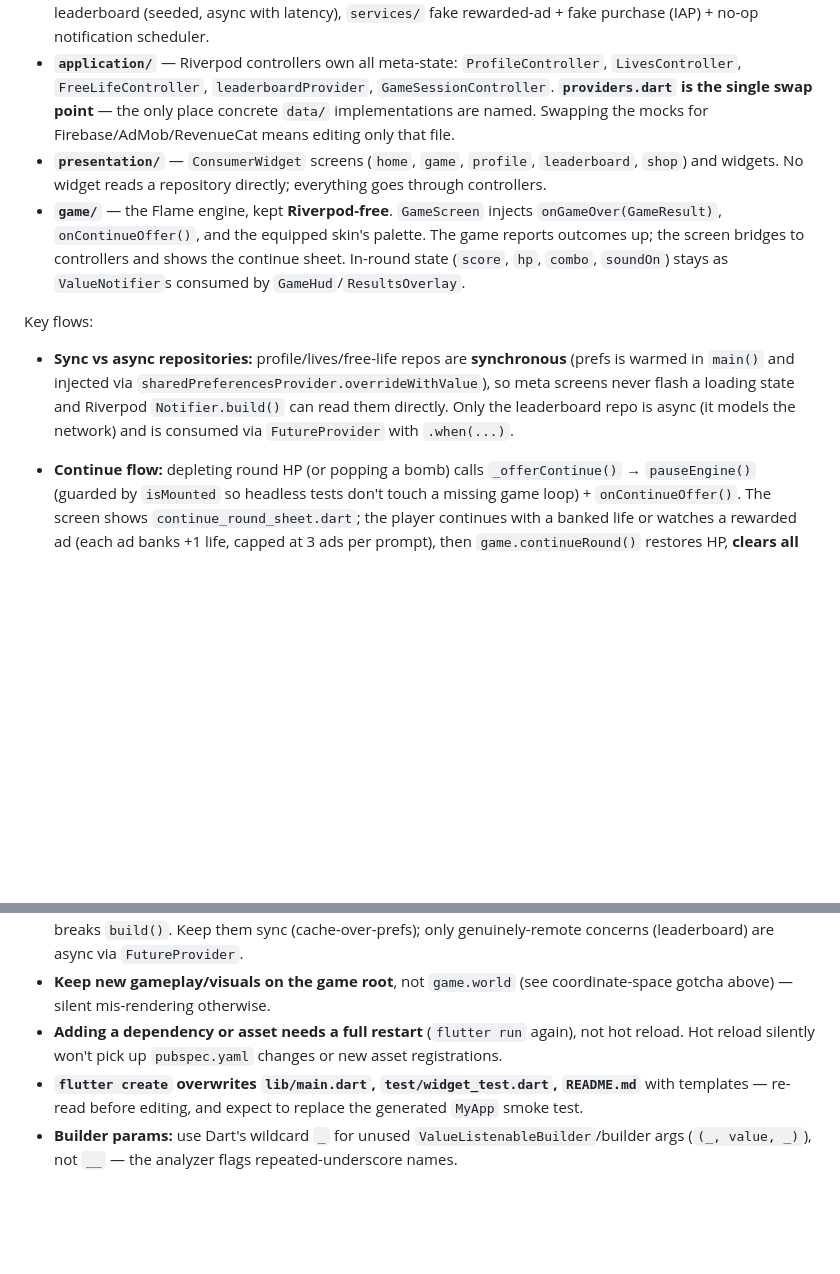
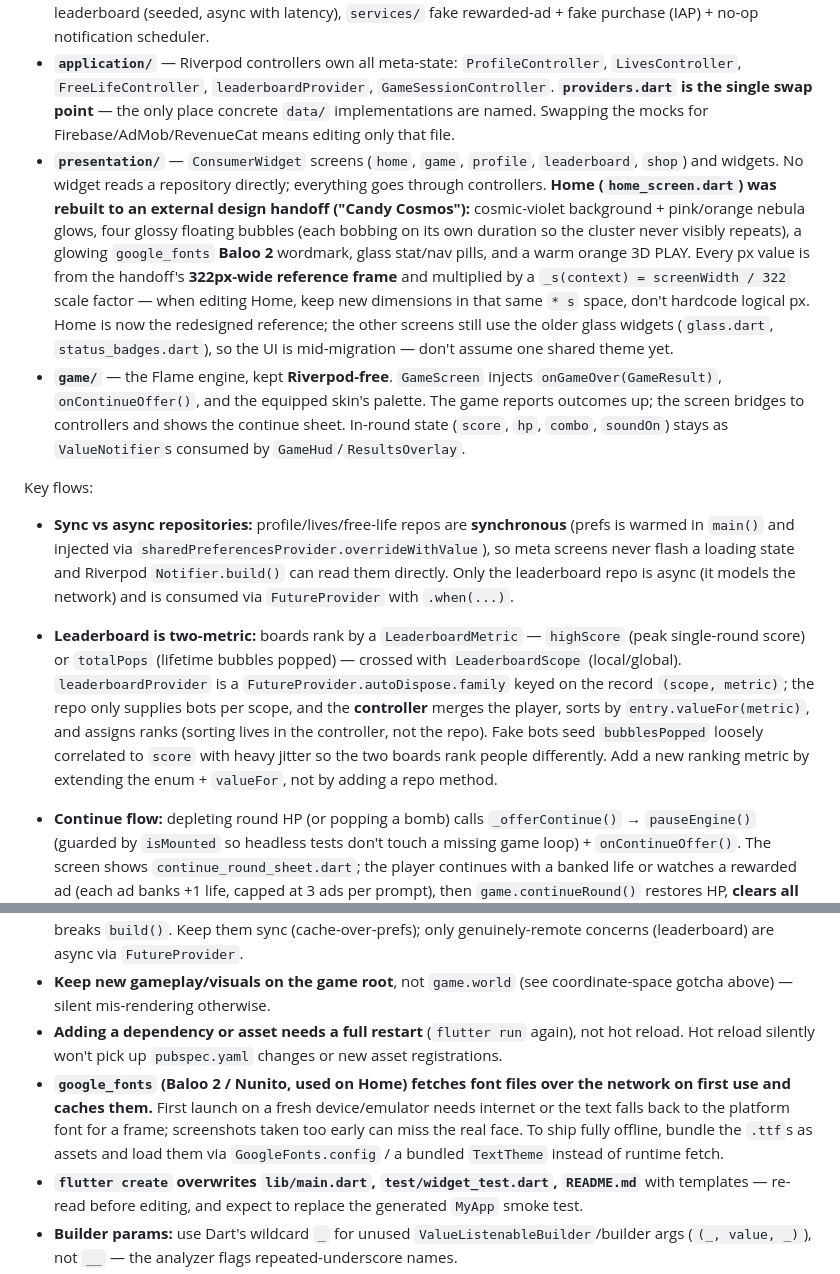
Before and after one commit to m-ammar-p/bubble_splash, a Markdown page: CLAUDE.md, 2 parts joined by grey strips. Drawn GitHub-style; blank space fills up the shorter version.

Commit message:
docs: update CLAUDE.md for Candy Cosmos Home + two-metric leaderboard
Record the Home redesign (design-handoff rebuild, google_fonts Baloo 2/
Nunito, the 322px-frame `_s` scale rule, mid-migration UI state), the
google_fonts runtime-fetch gotcha, and the two-metric leaderboard
architecture shipped earlier.

Co-Authored-By: Claude Opus 4.8 <noreply@anthropic.com>

```diff
--- a/CLAUDE.md
+++ b/CLAUDE.md
@@ -31,11 +31,12 @@ Layered, with strict dependency direction `presentation → application → doma
 - **`domain/`** — pure Dart, no Flutter/plugin imports. Models (`PlayerProfile`, `LivesState`, `GameResult`/`RewardSummary`, `LeaderboardEntry`, `FreeLifeState`, `BubbleSkin`, `Achievement`), repository/service **interfaces** (incl. `PurchaseService` + `CoinPack` catalog), and catalogs. Achievement unlock conditions and the level math live here as pure functions, so they're trivially unit-testable. Colors are stored as ARGB `int` to keep Flutter out.
 - **`data/`** — implements the domain interfaces: `local/` prefs-backed repos (sync), `fake/` simulated-remote leaderboard (seeded, async with latency), `services/` fake rewarded-ad + fake purchase (IAP) + no-op notification scheduler.
 - **`application/`** — Riverpod controllers own all meta-state: `ProfileController`, `LivesController`, `FreeLifeController`, `leaderboardProvider`, `GameSessionController`. **`providers.dart` is the single swap point** — the only place concrete `data/` implementations are named. Swapping the mocks for Firebase/AdMob/RevenueCat means editing only that file.
-- **`presentation/`** — `ConsumerWidget` screens (`home`, `game`, `profile`, `leaderboard`, `shop`) and widgets. No widget reads a repository directly; everything goes through controllers.
+- **`presentation/`** — `ConsumerWidget` screens (`home`, `game`, `profile`, `leaderboard`, `shop`) and widgets. No widget reads a repository directly; everything goes through controllers. **Home (`home_screen.dart`) was rebuilt to an external design handoff ("Candy Cosmos"):** cosmic-violet background + pink/orange nebula glows, four glossy floating bubbles (each bobbing on its own duration so the cluster never visibly repeats), a glowing `google_fonts` **Baloo 2** wordmark, glass stat/nav pills, and a warm orange 3D PLAY. Every px value is from the handoff's **322px-wide reference frame** and multiplied by a `_s(context) = screenWidth / 322` scale factor — when editing Home, keep new dimensions in that same `* s` space, don't hardcode logical px. Home is now the redesigned reference; the other screens still use the older glass widgets (`glass.dart`, `status_badges.dart`), so the UI is mid-migration — don't assume one shared theme yet.
 - **`game/`** — the Flame engine, kept **Riverpod-free**. `GameScreen` injects `onGameOver(GameResult)`, `onContinueOffer()`, and the equipped skin's palette. The game reports outcomes up; the screen bridges to controllers and shows the continue sheet. In-round state (`score`, `hp`, `combo`, `soundOn`) stays as `ValueNotifier`s consumed by `GameHud`/`ResultsOverlay`.
 
 Key flows:
 - **Sync vs async repositories:** profile/lives/free-life repos are **synchronous** (prefs is warmed in `main()` and injected via `sharedPreferencesProvider.overrideWithValue`), so meta screens never flash a loading state and Riverpod `Notifier.build()` can read them directly. Only the leaderboard repo is async (it models the network) and is consumed via `FutureProvider` with `.when(...)`.
+- **Leaderboard is two-metric:** boards rank by a `LeaderboardMetric` — `highScore` (peak single-round score) or `totalPops` (lifetime bubbles popped) — crossed with `LeaderboardScope` (local/global). `leaderboardProvider` is a `FutureProvider.autoDispose.family` keyed on the record `(scope, metric)`; the repo only supplies bots per scope, and the **controller** merges the player, sorts by `entry.valueFor(metric)`, and assigns ranks (sorting lives in the controller, not the repo). Fake bots seed `bubblesPopped` loosely correlated to `score` with heavy jitter so the two boards rank people differently. Add a new ranking metric by extending the enum + `valueFor`, not by adding a repo method.
 - **Continue flow:** depleting round HP (or popping a bomb) calls `_offerContinue()` → `pauseEngine()` (guarded by `isMounted` so headless tests don't touch a missing game loop) + `onContinueOffer()`. The screen shows `continue_round_sheet.dart`; the player continues with a banked life or watches a rewarded ad (each ad banks +1 life, capped at 3 ads per prompt), then `game.continueRound()` restores HP, **clears all on-screen bubbles**, and grants a `headStartSeconds` (3s) breather — difficulty (score-derived spawn speed) is preserved, only the screen resets. The `headStart` `ValueNotifier` drives the full-screen "GET READY 3·2·1" overlay (`_HeadStartOverlay` in `game_screen.dart`). Declining calls `game.finishRound()` (emits the `GameResult`). `_awaitingDecision` freezes taps/spawns while the sheet is up.
 - **Lives regen is timestamp-based** (`LivesState.lastRegenAtMs`): `LivesController` recomputes earned lives from elapsed time on load and on a 1-second timer, so regen is correct while the app is closed. `FreeLifeController` uses the same timestamp approach for its 30-min ad-claim cooldown (`FreeLifeState.lastClaimMs`). A separate `livesTickerProvider` drives per-second countdown UIs without churning controller state. `clockProvider` injects the clock so time logic is deterministically testable.
 - **Bubble kinds:** `Bubble` carries a `BubbleKind` (normal/golden/bomb). Golden = bonus points; popping a bomb depletes the round (continue offered); letting a bomb escape is harmless. Combo multiplier rises with consecutive pops within `comboWindow`; each scoring pop spawns a floating `ScorePopup` ("xN") on the game root.
@@ -63,6 +64,7 @@ Hard-won rules from building this — follow them when adding features to avoid
 - **Don't make the sync repos async to "be safe."** `Notifier.build()` is synchronous and reads profile/lives/free-life repos directly. Making those repos return `Future` reintroduces loading states and breaks `build()`. Keep them sync (cache-over-prefs); only genuinely-remote concerns (leaderboard) are async via `FutureProvider`.
 - **Keep new gameplay/visuals on the game root**, not `game.world` (see coordinate-space gotcha above) — silent mis-rendering otherwise.
 - **Adding a dependency or asset needs a full restart** (`flutter run` again), not hot reload. Hot reload silently won't pick up `pubspec.yaml` changes or new asset registrations.
+- **`google_fonts` (Baloo 2 / Nunito, used on Home) fetches font files over the network on first use and caches them.** First launch on a fresh device/emulator needs internet or the text falls back to the platform font for a frame; screenshots taken too early can miss the real face. To ship fully offline, bundle the `.ttf`s as assets and load them via `GoogleFonts.config` / a bundled `TextTheme` instead of runtime fetch.
 - **`flutter create` overwrites `lib/main.dart`, `test/widget_test.dart`, `README.md`** with templates — re-read before editing, and expect to replace the generated `MyApp` smoke test.
 - **Builder params:** use Dart's wildcard `_` for unused `ValueListenableBuilder`/builder args (`(_, value, _)`), not `__` — the analyzer flags repeated-underscore names.
 - **Responsive rows of cards:** don't put a fixed number of equal cards (e.g. Shop coin packs) in a horizontal `ListView` — on wide screens (Pixel 7 Pro) they slide, on small ones a fixed inner height/width overflows (RenderFlex "overflowed by N pixels on the bottom"). Use a `Row` of `Expanded` cards inside `IntrinsicHeight`, with `FittedBox(scaleDown)` around variable-length text (coin amounts, price labels). Fits every width, no scroll, no clip.
```
